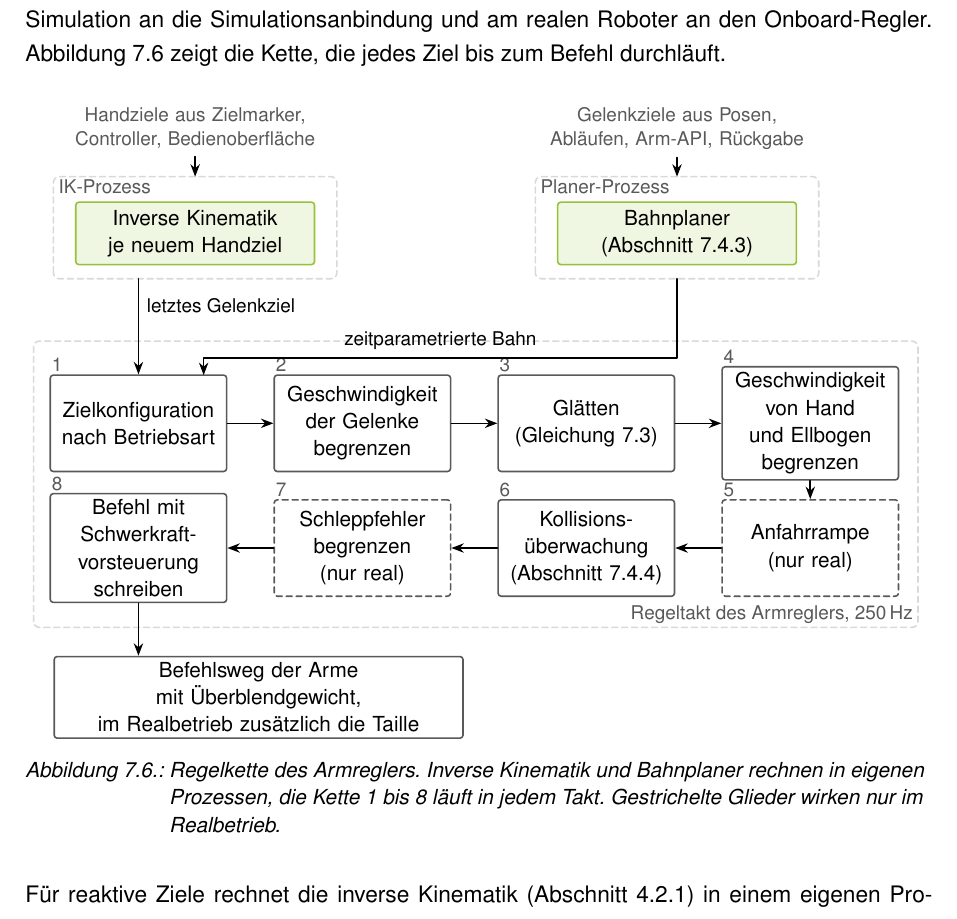
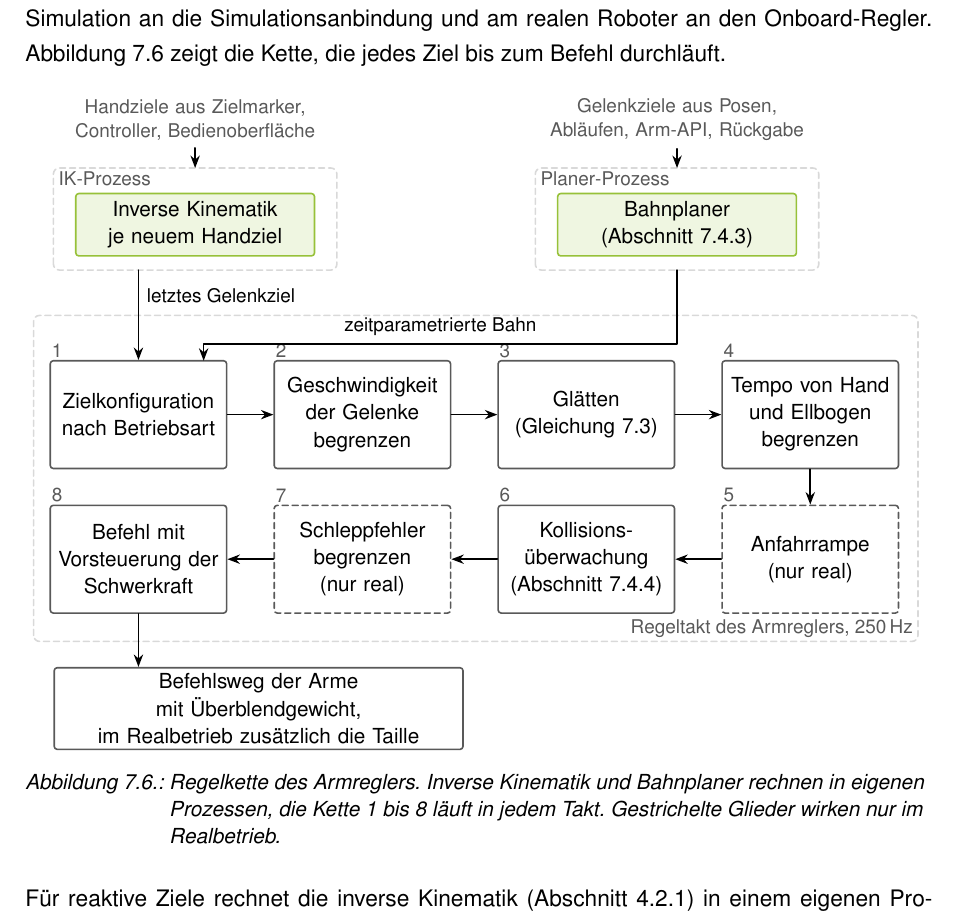
Before and after one commit to NilsMeier1812/Bachelorarbeit, a LaTeX document (main.tex, which reads Bilder/tikz/armregler-regelkette.tex): part of page 74 of 115, cut so that both start at the same text. Compiled offline with pdfLaTeX.

Commit message:
Kap. Umsetzung: Grafiken nachgebessert (Regelkette gleich hohe Blöcke, Beschriftungen), Abkürzungen als Klartext
Co-Authored-By: Claude Opus 5.5 <noreply@anthropic.com>
Claude-Session: https://claude.ai/code/session_01VrGzNUAVYS4MhB8va6yCP8

```diff
--- a/Bilder/tikz/armregler-regelkette.tex
+++ b/Bilder/tikz/armregler-regelkette.tex
@@ -36,18 +36,18 @@
   \draw[ba pfeil] (EIK.south) -- (2.85,4.35);
   \draw[ba pfeil] (EPL.south) -- (11.35,4.35);
   % ---------------- Regeltakt ----------------
-  \draw[ba gruppe] (0.0,-3.6) rectangle (15.6,1.45);
-  \node[gtitel, anchor=south east] at (15.55,-3.58) {Regeltakt des Armreglers, 250\,Hz};
+  \draw[ba gruppe] (0.0,-4.0) rectangle (15.6,1.75);
+  \node[gtitel, anchor=south east] at (15.55,-3.98) {Regeltakt des Armreglers, 250\,Hz};
   % Reihe 1 (links nach rechts)
   \node[kette] (B1) at (1.85,0.0) {Zielkonfiguration\\nach Betriebsart};
   \node[kette] (B2) at (5.8,0.0) {Geschwindigkeit der Gelenke begrenzen};
   \node[kette] (B3) at (9.75,0.0) {Glätten\\(Gleichung~\ref{eq:glaettung})};
-  \node[kette] (B4) at (13.7,0.0) {Geschwindigkeit von Hand und Ellbogen begrenzen};
+  \node[kette] (B4) at (13.7,0.0) {Tempo von Hand\\und Ellbogen\\begrenzen};
   % Reihe 2 (rechts nach links)
-  \node[real] (B5) at (13.7,-2.2) {Anfahrrampe\\(nur real)};
-  \node[kette] (B6) at (9.75,-2.2) {Kollisions\-überwachung (Abschnitt~\ref{sec:laufzeitueberwachung})};
-  \node[real] (B7) at (5.8,-2.2) {Schleppfehler begrenzen\\(nur real)};
-  \node[kette] (B8) at (1.85,-2.2) {Befehl mit Schwerkraft\-vorsteuerung schreiben};
+  \node[real] (B5) at (13.7,-2.55) {Anfahrrampe\\(nur real)};
+  \node[kette] (B6) at (9.75,-2.55) {Kollisions\-überwachung (Abschnitt~\ref{sec:laufzeitueberwachung})};
+  \node[real] (B7) at (5.8,-2.55) {Schleppfehler begrenzen\\(nur real)};
+  \node[kette] (B8) at (1.85,-2.55) {Befehl mit\\Vorsteuerung der\\Schwerkraft};
   % Nummern
   \foreach \b/\n in {B1/1,B2/2,B3/3,B4/4,B5/5,B6/6,B7/7,B8/8}{\node[nr] at (\b.north west) {\n};}
   % Fluss
@@ -60,9 +60,9 @@
   \draw[ba pfeil] (B7) -- (B8);
   % Prozesse -> Zielkonfiguration
   \draw[ba pfeil] (1.85,2.55) -- (B1.north) node[pl, pos=0.28, right] {letztes Gelenkziel};
-  \draw[ba pfeil] (11.35,2.55) -- (11.35,1.15) -| (3.0,0.85) node[pl, pos=0.25, above] {zeitparametrierte Bahn};
+  \draw[ba pfeil] (11.35,2.55) -- (11.35,1.25) -| (3.0,0.95) node[pl, pos=0.25, above] {zeitparametrierte Bahn};
   % Ausgang
-  \node[ba block, text width=70mm, minimum height=11mm, anchor=north west] (OUT) at (0.35,-4.1)
+  \node[ba block, text width=70mm, minimum height=11mm, anchor=north west] (OUT) at (0.35,-4.45)
     {Befehlsweg der Arme mit Überblendgewicht,\\im Realbetrieb zusätzlich die Taille};
   \draw[ba pfeil] (B8.south) -- (B8.south |- OUT.north);
 \end{tikzpicture}
```
Also changed, not shown: Bilder/tikz/armregler-regelkette.tex (2 more changed lines).
